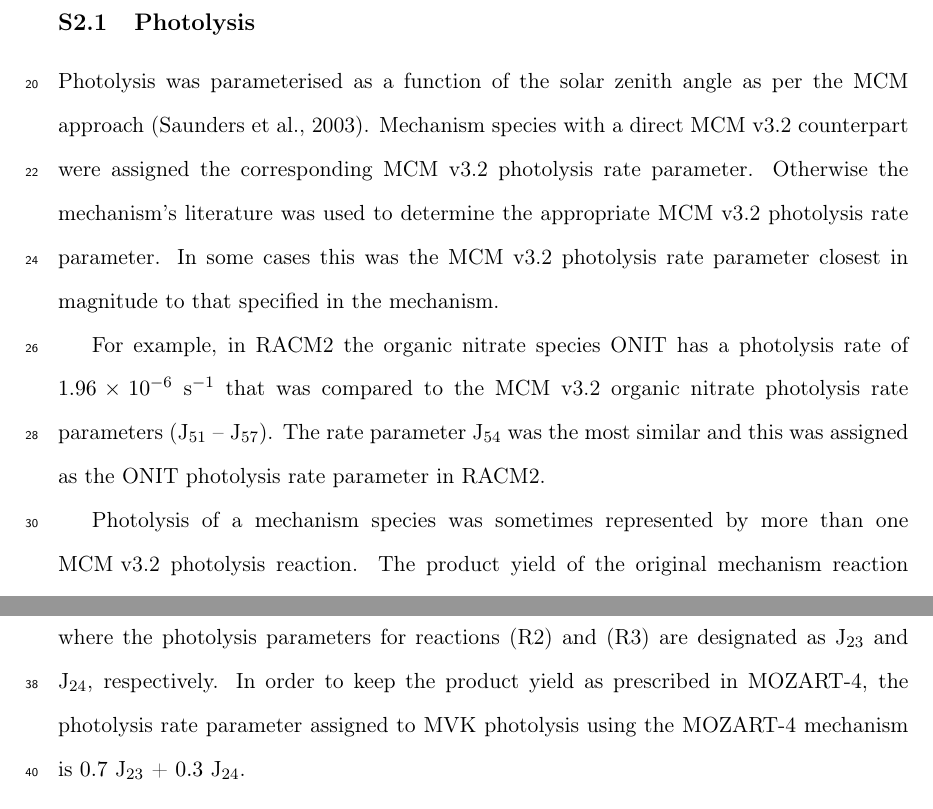
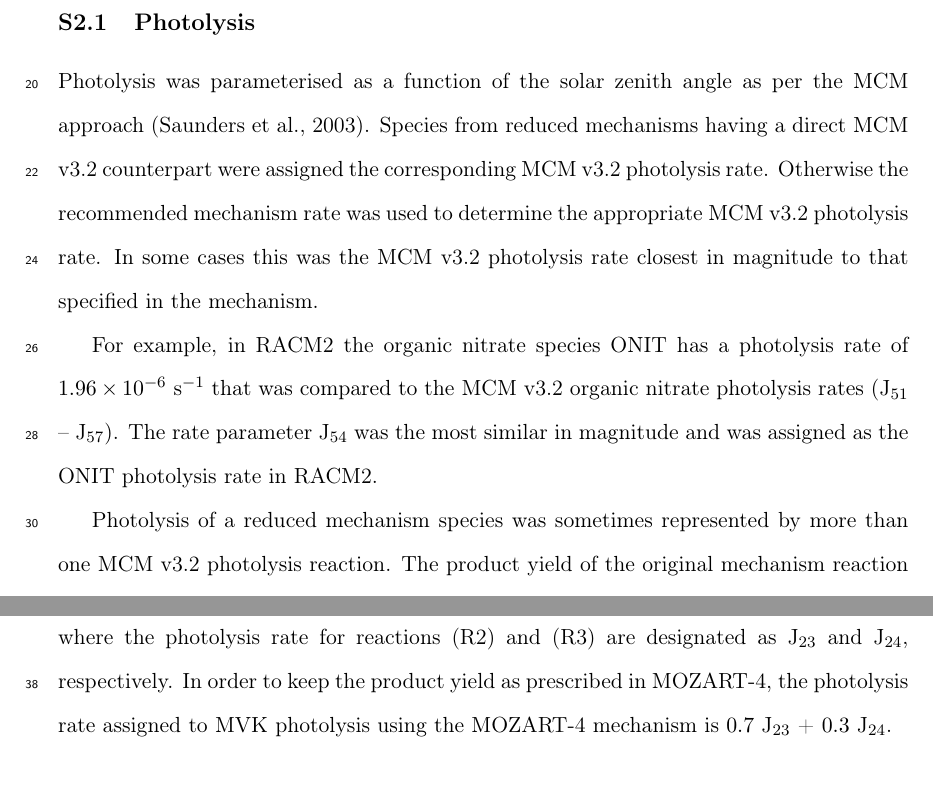
Before and after one commit to ganna10/Mechanism_Comparison_Supplement, a LaTeX document (supplement.tex, which reads Methodology.tex): two parts of page 2 of 13, joined at a grey line, cut so that both start at the same text. Compiled offline with pdfLaTeX.

Commit message:
Including tims comments before change in photolysis example

```diff
--- a/Methodology.tex
+++ b/Methodology.tex
@@ -6,15 +5,15 @@ Its approach to inorganic chemistry, dry deposition, photolysis and treatment of
 
 \subsection{Photolysis} \label{ss:photolysis}
 Photolysis was parameterised as a function of the solar zenith angle as per the MCM approach \citep{Saunders:2003}.
-Mechanism species with a direct MCM v3.2 counterpart were assigned the corresponding MCM v3.2 photolysis rate parameter.
-Otherwise the mechanism's literature was used to determine the appropriate MCM v3.2 photolysis rate parameter.
-In some cases this was the MCM v3.2 photolysis rate parameter closest in magnitude to that specified in the mechanism.
+Species from reduced mechanisms having a direct MCM v3.2 counterpart were assigned the corresponding MCM v3.2 photolysis rate.
+Otherwise the recommended mechanism rate was used to determine the appropriate MCM v3.2 photolysis rate.
+In some cases this was the MCM v3.2 photolysis rate closest in magnitude to that specified in the mechanism.
 
-For example, in RACM2 the organic nitrate species ONIT has a photolysis rate of $1.96 \times 10^{-6}$ s$^{-1}$ that was compared to the MCM v3.2 organic nitrate photolysis rate parameters (J$_{51}$ -- J$_{57}$).
-The rate parameter J$_{54}$ was the most similar and this was assigned as the ONIT photolysis rate parameter in RACM2.
+For example, in RACM2 the organic nitrate species ONIT has a photolysis rate of $1.96 \times 10^{-6}$ s$^{-1}$ that was compared to the MCM v3.2 organic nitrate photolysis rates (J$_{51}$ -- J$_{57}$).
+The rate parameter J$_{54}$ was the most similar in magnitude and was assigned as the ONIT photolysis rate in RACM2.
 
-Photolysis of a mechanism species was sometimes represented by more than one \mbox{MCM v3.2} photolysis reaction.
-The product yield of the original mechanism reaction was preserved by using a combination of the MCM v3.2 rate parameters.
+Photolysis of a reduced mechanism species was sometimes represented by more than one \mbox{MCM v3.2} photolysis reaction.
+The product yield of the original mechanism reaction was preserved by using a combination of the MCM v3.2 rate.
 For example, the photolysis of methyl vinyl ketone (MVK) in MOZART-4 is described by the reaction
 \begin{reactionlist}
     \reactionitem{\ce{MVK + h$\nu$}}{0.7 CO + 0.7 \ce{C3H6} + 0.3 \ce{CH3O2} + 0.3 \ce{CH3CO3}}{new}{r:MVK_hv_MOZ}
@@ -24,9 +23,9 @@ Whereas in the MCM v3.2 it is described by two reactions
     \reactionitem{\ce{MVK + h$\nu$}}{\ce{C3H6 + CO}}{new}{r:MVK_hv_MCM_1}
     \reactionitem{\ce{MVK + h$\nu$}}{\ce{CH3CO3 + CO + HCHO + HO2}}{new}{r:MVK_hv_MCM_2}
 \end{reactionlist}
-where the photolysis parameters for reactions \reactionref{r:MVK_hv_MCM_1} and \reactionref{r:MVK_hv_MCM_2} are designated as J$_{23}$ and J$_{24}$,
+where the photolysis rate for reactions \reactionref{r:MVK_hv_MCM_1} and \reactionref{r:MVK_hv_MCM_2} are designated as J$_{23}$ and J$_{24}$,
 respectively.
-In order to keep the product yield as prescribed in MOZART-4, the photolysis rate parameter assigned to MVK photolysis using the MOZART-4 mechanism is \mbox{$0.7$ J$_{23}$ + $0.3$ J$_{24}$}.
+In order to keep the product yield as prescribed in MOZART-4, the photolysis rate assigned to MVK photolysis using the MOZART-4 mechanism is \mbox{$0.7$ J$_{23}$ + $0.3$ J$_{24}$}.
 
 
 \subsection{Organic Peroxy Radical Self and Cross Reactions} \label{ss:peroxy_radical_reactions}
```
Also changed, not shown: supplement.bbl, supplement.pdf, Methodology.tex (3 more changed lines), 3 other files.
